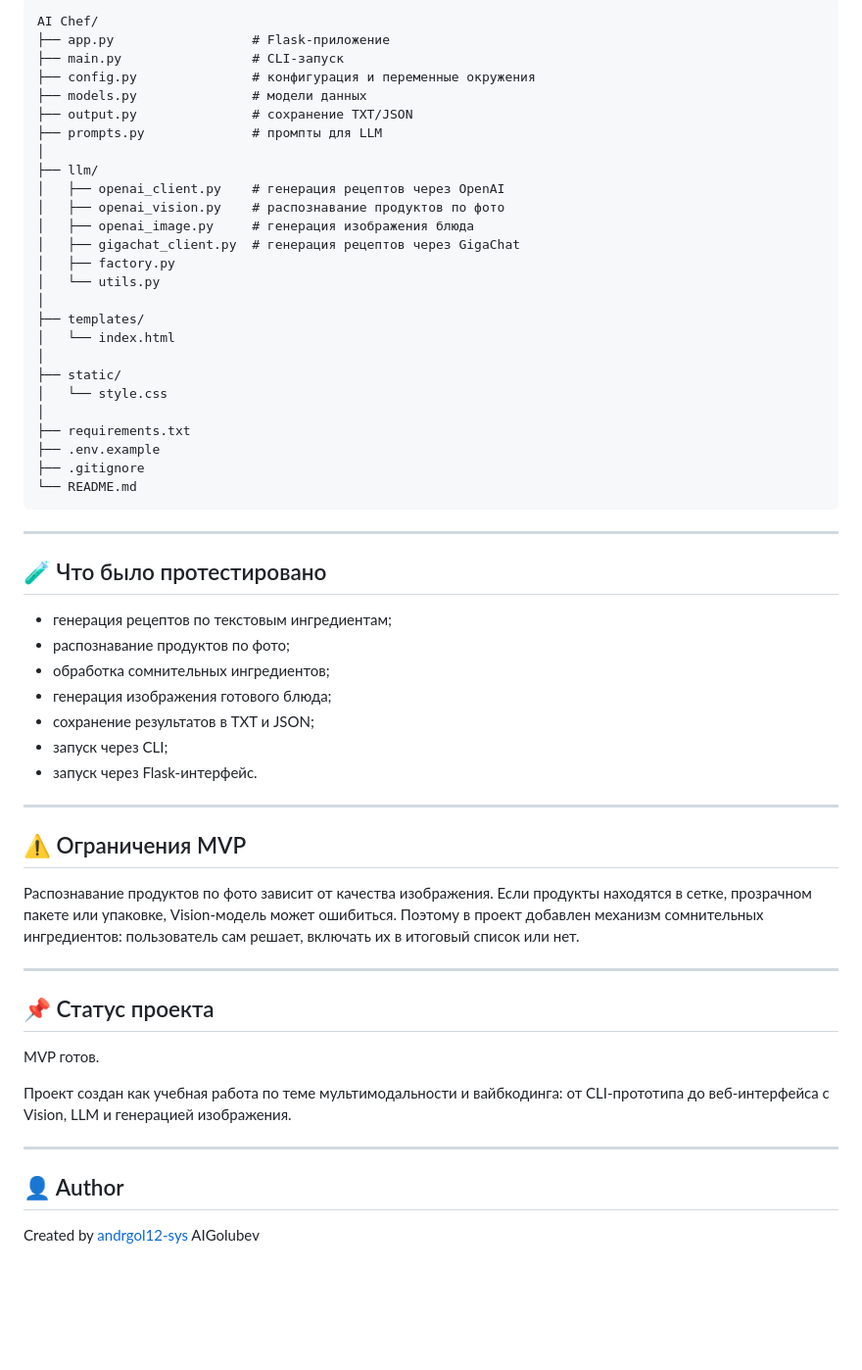
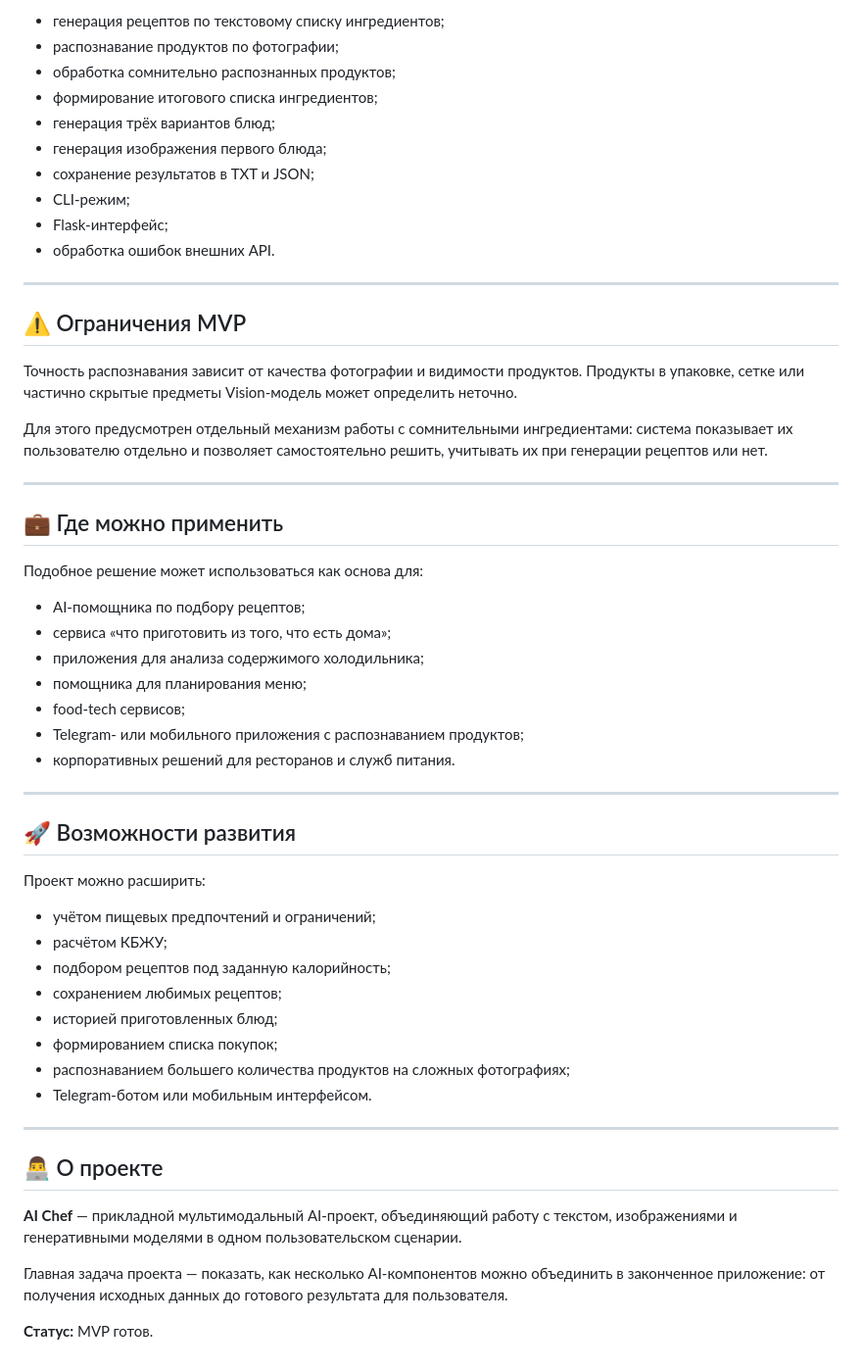
Before and after one commit to andrgol12-sys/ai-chef-multimodal-assistant, a Markdown page: README.md, the part around one of its changes. Shown at 98% size. Drawn GitHub-style; blank space fills up the shorter version.

Commit message:
Improve README with multimodal workflow and screenshots

````diff
--- a/README.md
+++ b/README.md
@@ -185,62 +236,58 @@ python main.py --image fridge.jpg --ingredients соль перец масло
 
-```text
-AI Chef/
-├── app.py                  # Flask-приложение
-├── main.py                 # CLI-запуск
-├── config.py               # конфигурация и переменные окружения
-├── models.py               # модели данных
-├── output.py               # сохранение TXT/JSON
-├── prompts.py              # промпты для LLM
-│
-├── llm/
-│   ├── openai_client.py    # генерация рецептов через OpenAI
-│   ├── openai_vision.py    # распознавание продуктов по фото
-│   ├── openai_image.py     # генерация изображения блюда
-│   ├── gigachat_client.py  # генерация рецептов через GigaChat
-│   ├── factory.py
-│   └── utils.py
-│
-├── templates/
-│   └── index.html
-│
-├── static/
-│   └── style.css
-│
-├── requirements.txt
-├── .env.example
-├── .gitignore
-└── README.md
-```
-
----
-
-## 🧪 Что было протестировано
-
-* генерация рецептов по текстовым ингредиентам;
-* распознавание продуктов по фото;
-* обработка сомнительных ингредиентов;
-* генерация изображения готового блюда;
-* сохранение результатов в TXT и JSON;
-* запуск через CLI;
-* запуск через Flask-интерфейс.
+- генерация рецептов по текстовому списку ингредиентов;
+- распознавание продуктов по фотографии;
+- обработка сомнительно распознанных продуктов;
+- формирование итогового списка ингредиентов;
+- генерация трёх вариантов блюд;
+- генерация изображения первого блюда;
+- сохранение результатов в TXT и JSON;
+- CLI-режим;
+- Flask-интерфейс;
+- обработка ошибок внешних API.
 
 ---
 
 ## ⚠️ Ограничения MVP
 
-Распознавание продуктов по фото зависит от качества изображения. Если продукты находятся в сетке, прозрачном пакете или упаковке, Vision-модель может ошибиться. Поэтому в проект добавлен механизм сомнительных ингредиентов: пользователь сам решает, включать их в итоговый список или нет.
+Точность распознавания зависит от качества фотографии и видимости продуктов. Продукты в упаковке, сетке или частично скрытые предметы Vision-модель может определить неточно.
+
+Для этого предусмотрен отдельный механизм работы с сомнительными ингредиентами: система показывает их пользователю отдельно и позволяет самостоятельно решить, учитывать их при генерации рецептов или нет.
 
 ---
 
-## 📌 Статус проекта
+## 💼 Где можно применить
 
-MVP готов.
+Подобное решение может использоваться как основа для:
 
-Проект создан как учебная работа по теме мультимодальности и вайбкодинга: от CLI-прототипа до веб-интерфейса с Vision, LLM и генерацией изображения.
+- AI-помощника по подбору рецептов;
+- сервиса «что приготовить из того, что есть дома»;
+- приложения для анализа содержимого холодильника;
+- помощника для планирования меню;
+- food-tech сервисов;
+- Telegram- или мобильного приложения с распознаванием продуктов;
+- корпоративных решений для ресторанов и служб питания.
 
 ---
 
-## 👤 Author
+## 🚀 Возможности развития
 
-Created by [andrgol12-sys](https://github.com/andrgol12-sys)
-AIGolubev
+Проект можно расширить:
+
+- учётом пищевых предпочтений и ограничений;
+- расчётом КБЖУ;
+- подбором рецептов под заданную калорийность;
+- сохранением любимых рецептов;
+- историей приготовленных блюд;
+- формированием списка покупок;
+- распознаванием большего количества продуктов на сложных фотографиях;
+- Telegram-ботом или мобильным интерфейсом.
+
+---
+
+## 👨‍💻 О проекте
+
+**AI Chef** — прикладной мультимодальный AI-проект, объединяющий работу с текстом, изображениями и генеративными моделями в одном пользовательском сценарии.
+
+Главная задача проекта — показать, как несколько AI-компонентов можно объединить в законченное приложение: от получения исходных данных до готового результата для пользователя.
+
+**Статус:** MVP готов.
````
Also changed, not shown: other parts of README.md (+131 -80 lines).
